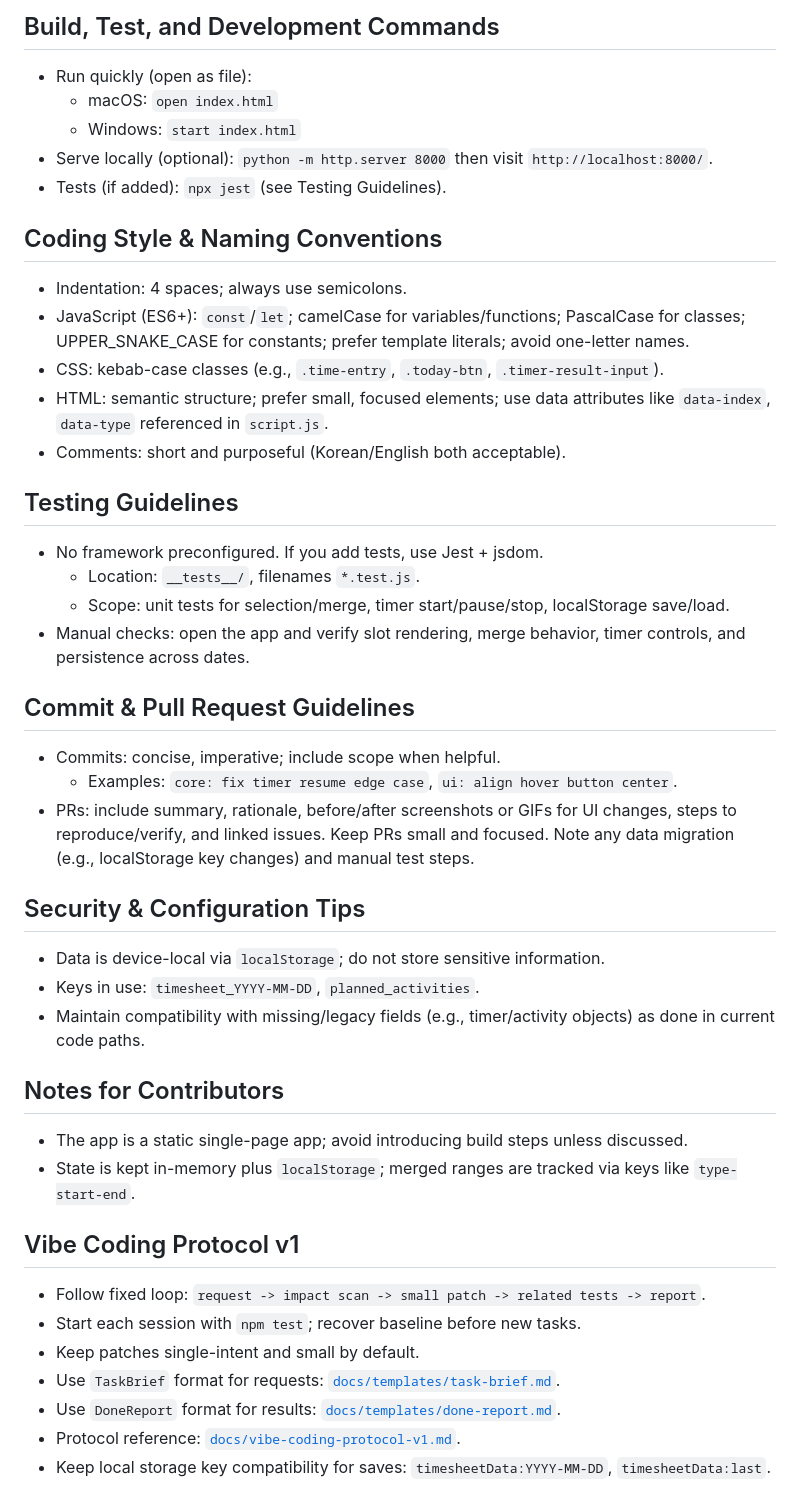
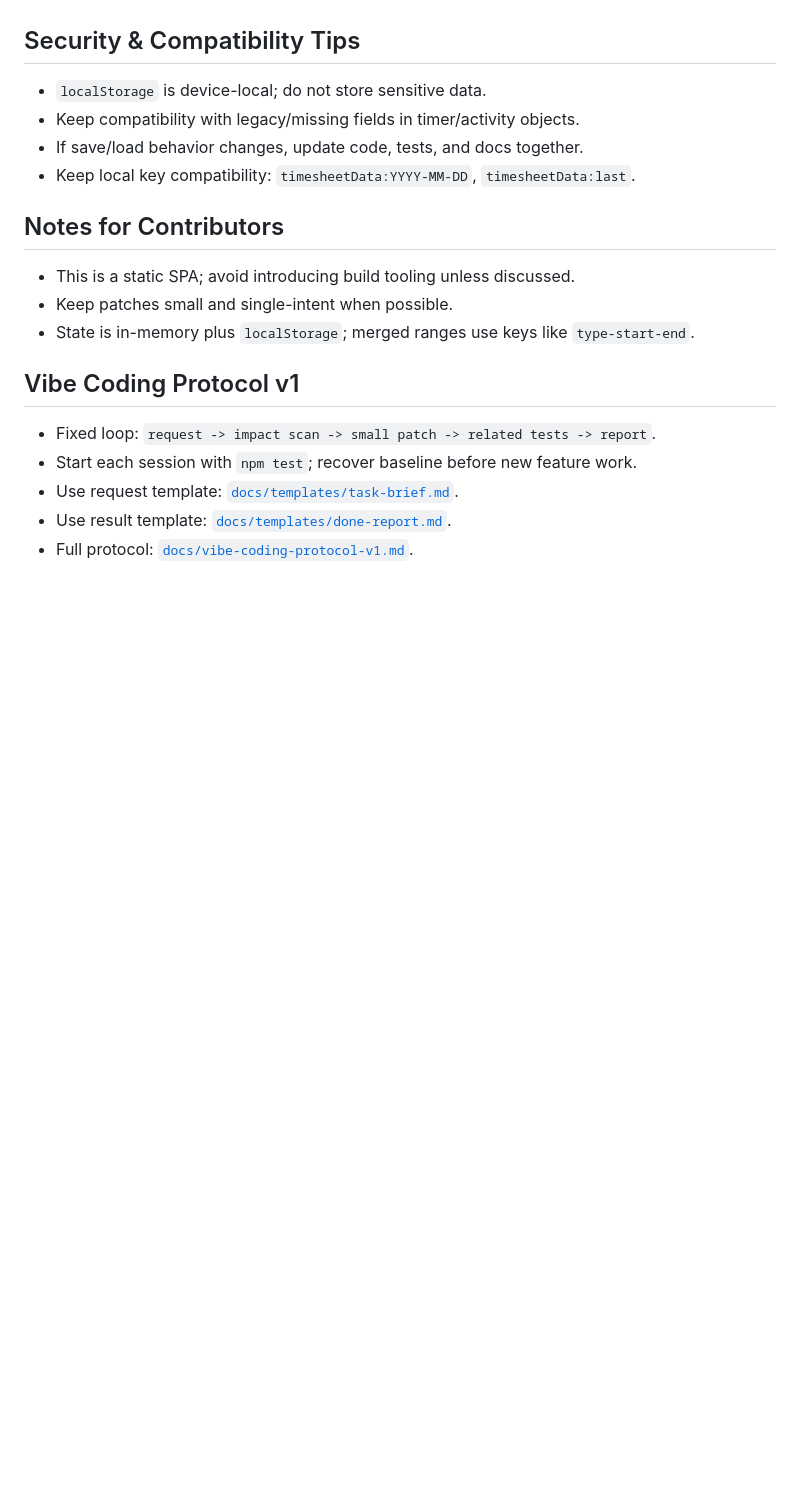
Before and after one commit to tony816/Time-Tracker, a Markdown page: AGENTS.md, the part around one of its changes. GitHub-like rendering; blank space fills up the shorter version.

```diff
--- a/AGENTS.md
+++ b/AGENTS.md
@@ -43,42 +59,17 @@
-## Build, Test, and Development Commands
-- Run quickly (open as file):
-  - macOS: `open index.html`
-  - Windows: `start index.html`
-- Serve locally (optional): `python -m http.server 8000` then visit `http://localhost:8000/`.
-- Tests (if added): `npx jest` (see Testing Guidelines).
-
-## Coding Style & Naming Conventions
-- Indentation: 4 spaces; always use semicolons.
-- JavaScript (ES6+): `const`/`let`; camelCase for variables/functions; PascalCase for classes; UPPER_SNAKE_CASE for constants; prefer template literals; avoid one-letter names.
-- CSS: kebab-case classes (e.g., `.time-entry`, `.today-btn`, `.timer-result-input`).
-- HTML: semantic structure; prefer small, focused elements; use data attributes like `data-index`, `data-type` referenced in `script.js`.
-- Comments: short and purposeful (Korean/English both acceptable).
-
-## Testing Guidelines
-- No framework preconfigured. If you add tests, use Jest + jsdom.
-  - Location: `__tests__/`, filenames `*.test.js`.
-  - Scope: unit tests for selection/merge, timer start/pause/stop, localStorage save/load.
-- Manual checks: open the app and verify slot rendering, merge behavior, timer controls, and persistence across dates.
-
-## Commit & Pull Request Guidelines
-- Commits: concise, imperative; include scope when helpful.
-  - Examples: `core: fix timer resume edge case`, `ui: align hover button center`.
-- PRs: include summary, rationale, before/after screenshots or GIFs for UI changes, steps to reproduce/verify, and linked issues. Keep PRs small and focused. Note any data migration (e.g., localStorage key changes) and manual test steps.
-
-## Security & Configuration Tips
-- Data is device-local via `localStorage`; do not store sensitive information.
-- Keys in use: `timesheet_YYYY-MM-DD`, `planned_activities`.
-- Maintain compatibility with missing/legacy fields (e.g., timer/activity objects) as done in current code paths.
+## Security & Compatibility Tips
+- `localStorage` is device-local; do not store sensitive data.
+- Keep compatibility with legacy/missing fields in timer/activity objects.
+- If save/load behavior changes, update code, tests, and docs together.
+- Keep local key compatibility: `timesheetData:YYYY-MM-DD`, `timesheetData:last`.
 
 ## Notes for Contributors
-- The app is a static single-page app; avoid introducing build steps unless discussed.
-- State is kept in-memory plus `localStorage`; merged ranges are tracked via keys like `type-start-end`.
+- This is a static SPA; avoid introducing build tooling unless discussed.
+- Keep patches small and single-intent when possible.
+- State is in-memory plus `localStorage`; merged ranges use keys like `type-start-end`.
 
 ## Vibe Coding Protocol v1
-- Follow fixed loop: `request -> impact scan -> small patch -> related tests -> report`.
-- Start each session with `npm test`; recover baseline before new tasks.
-- Keep patches single-intent and small by default.
-- Use `TaskBrief` format for requests: [`docs/templates/task-brief.md`](docs/templates/task-brief.md).
-- Use `DoneReport` format for results: [`docs/templates/done-report.md`](docs/templates/done-report.md).
-- Protocol reference: [`docs/vibe-coding-protocol-v1.md`](docs/vibe-coding-protocol-v1.md).
-- Keep local storage key compatibility for saves: `timesheetData:YYYY-MM-DD`, `timesheetData:last`.
+- Fixed loop: `request -> impact scan -> small patch -> related tests -> report`.
+- Start each session with `npm test`; recover baseline before new feature work.
+- Use request template: [`docs/templates/task-brief.md`](docs/templates/task-brief.md).
+- Use result template: [`docs/templates/done-report.md`](docs/templates/done-report.md).
+- Full protocol: [`docs/vibe-coding-protocol-v1.md`](docs/vibe-coding-protocol-v1.md).
```
Also changed, not shown: other parts of AGENTS.md (+46 -30 lines).
